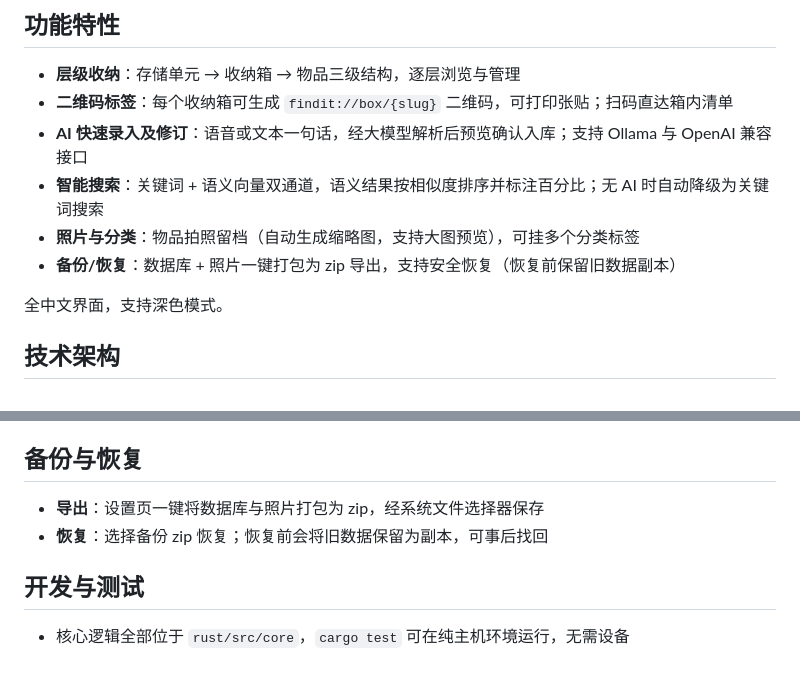
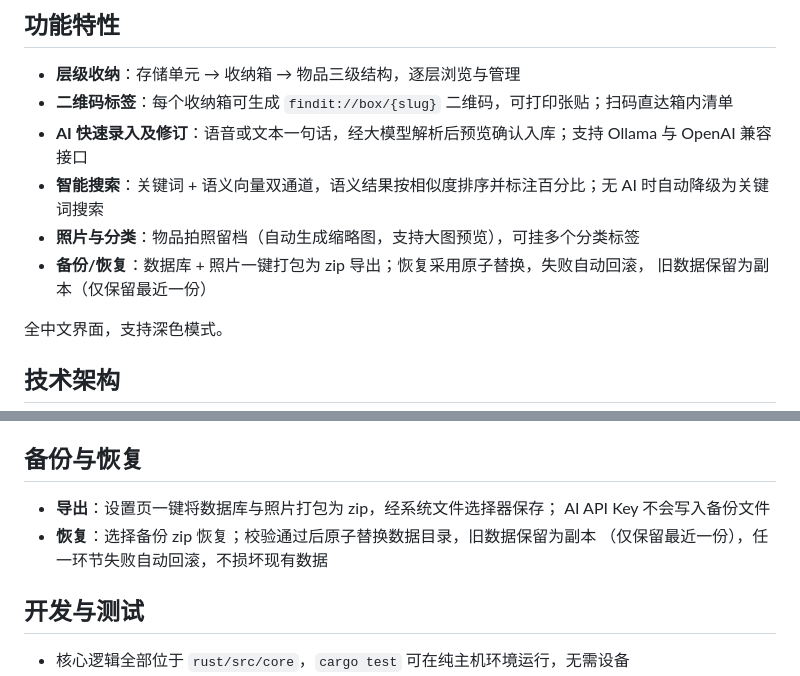
Before and after one commit to Mepuru/Findit, a Markdown page: README.md, 2 parts joined by grey strips. GitHub-like rendering.

Commit message:
docs: 修订 README 备份恢复描述与代码实际语义一致

```diff
--- a/README.md
+++ b/README.md
@@ -9,7 +9,8 @@
 - **AI 快速录入及修订**：语音或文本一句话，经大模型解析后预览确认入库；支持 Ollama 与 OpenAI 兼容接口
 - **智能搜索**：关键词 + 语义向量双通道，语义结果按相似度排序并标注百分比；无 AI 时自动降级为关键词搜索
 - **照片与分类**：物品拍照留档（自动生成缩略图，支持大图预览），可挂多个分类标签
-- **备份/恢复**：数据库 + 照片一键打包为 zip 导出，支持安全恢复（恢复前保留旧数据副本）
+- **备份/恢复**：数据库 + 照片一键打包为 zip 导出；恢复采用原子替换，失败自动回滚，
+  旧数据保留为副本（仅保留最近一份）
 
 全中文界面，支持深色模式。
 
@@ -66,8 +67,10 @@ arm64-v8a / armeabi-v7a / x86_64），传到手机安装即可。
 
 ## 备份与恢复
 
-- **导出**：设置页一键将数据库与照片打包为 zip，经系统文件选择器保存
-- **恢复**：选择备份 zip 恢复；恢复前会将旧数据保留为副本，可事后找回
+- **导出**：设置页一键将数据库与照片打包为 zip，经系统文件选择器保存；
+  AI API Key 不会写入备份文件
+- **恢复**：选择备份 zip 恢复；校验通过后原子替换数据目录，旧数据保留为副本
+  （仅保留最近一份），任一环节失败自动回滚，不损坏现有数据
 
 ## 开发与测试
 
```
